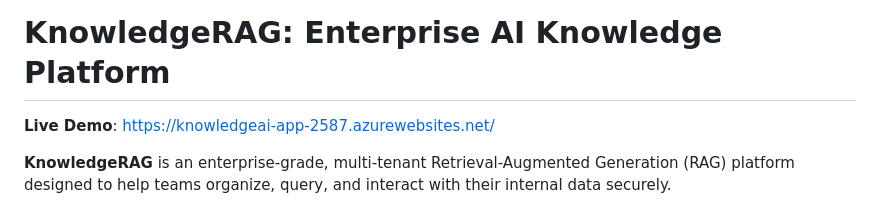
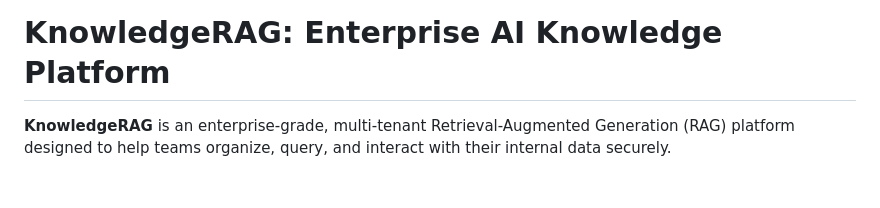
Before and after one commit to Akshumishra/KnowledgeRAG, a Markdown page: README.md, the part around the change. Drawn GitHub-style; blank space fills up the shorter version.

Commit message:
Update README to remove live demo link
Removed live demo link from the README.

```diff
--- a/README.md
+++ b/README.md
@@ -1,6 +1,4 @@
 # KnowledgeRAG: Enterprise AI Knowledge Platform
-
-**Live Demo**: [https://knowledgeai-app-2587.azurewebsites.net/](https://knowledgeai-app-2587.azurewebsites.net/)
 
 **KnowledgeRAG** is an enterprise-grade, multi-tenant Retrieval-Augmented Generation (RAG) platform designed to help teams organize, query, and interact with their internal data securely.
 
```
